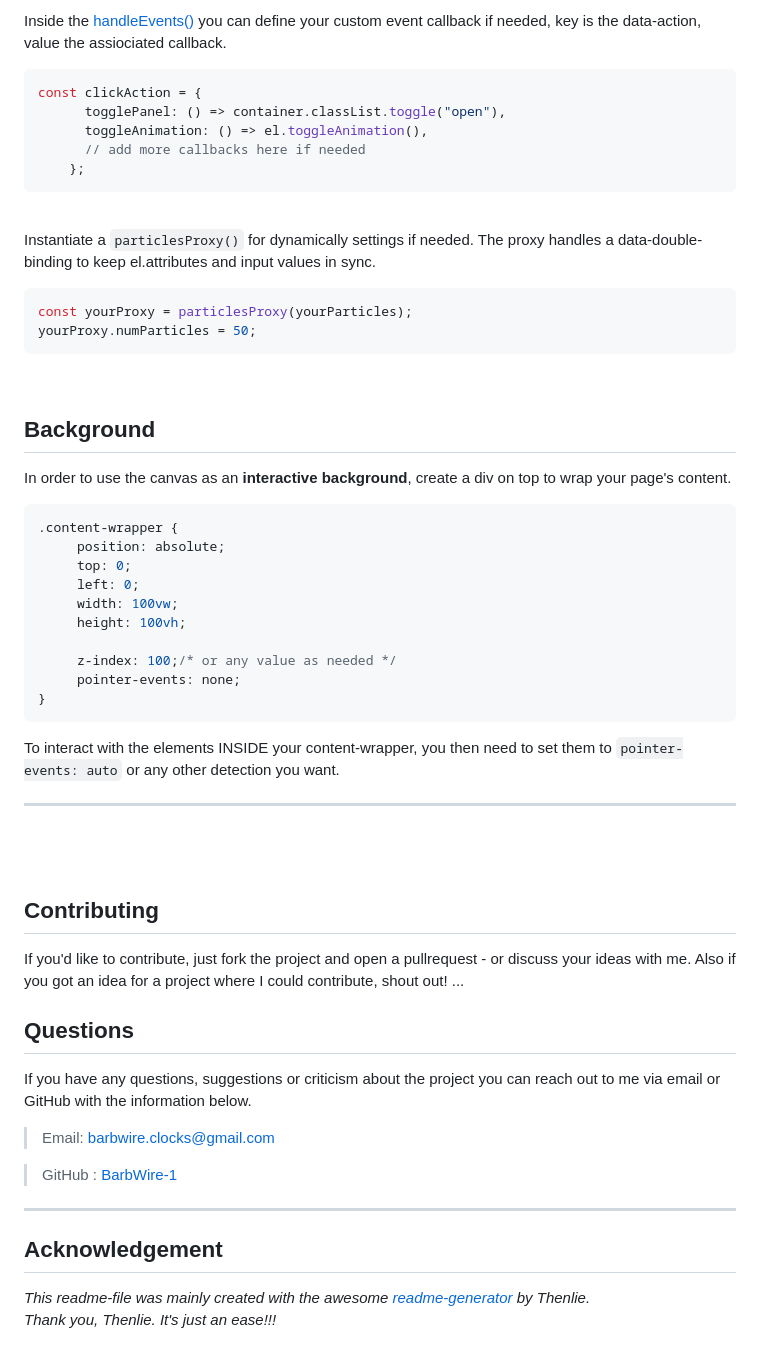
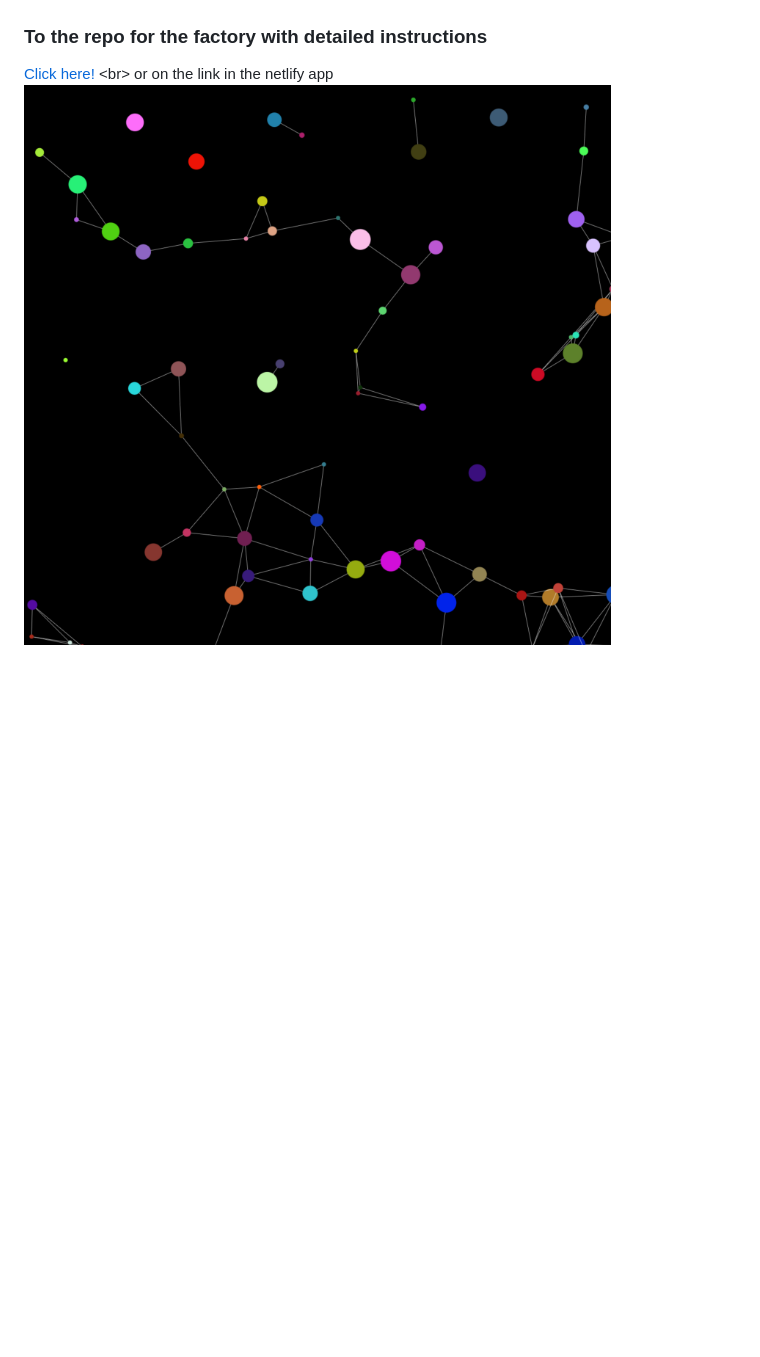
Before and after one commit to BarbWire-1/ParticlesFactory, a Markdown page: README.md, the part around the change printed below. Rendered like a GitHub page; pictures changed too: factory-img.png (added); blank space fills up the shorter version.

````diff
--- a/README.md
+++ b/README.md
@@ -112,60 +11,4 @@ The clickable elements need to be set up like
-Inside the [handleEvents()](./ParticlesFactory/src/handleEvents.js) you can define your custom event callback if needed, key is the data-action, value the assiociated callback.
-<br>
-
-```js
-const clickAction = {
-      togglePanel: () => container.classList.toggle("open"),
-      toggleAnimation: () => el.toggleAnimation(),
-      // add more callbacks here if needed
-    };
-```
-<br>
-
-
-Instantiate a `particlesProxy()` for dynamically settings if needed.
-The proxy handles a data-double-binding to keep el.attributes and input values in sync.
-```js
-const yourProxy = particlesProxy(yourParticles);
-yourProxy.numParticles = 50;
-```
-<br>
-
-
-## Background
-In order to use the canvas as an **interactive background**, create a div on top to wrap your page's content.
-
-```css
-.content-wrapper {
-     position: absolute;
-     top: 0;
-     left: 0;
-     width: 100vw;
-     height: 100vh;
-
-     z-index: 100;/* or any value as needed */
-     pointer-events: none;
-}
-```
-
-To interact with the elements INSIDE your content-wrapper, you then need to set them to `pointer-events: auto` or any other detection you want.
-***
-<br><br>
-  ## Contributing
-
-If you'd like to contribute, just fork the project and open a pullrequest - or discuss your ideas with me. Also if you got an idea for a project where I could contribute, shout out! ...
-
-
-
-## Questions
-If you have any questions, suggestions or criticism about the project you can reach out to me via email or GitHub with the information below.
-
->Email: barbwire.clocks@gmail.com
-
->GitHub : [BarbWire-1](https://github.com/BarbWire-1)
-
-***
-
-## Acknowledgement
-*This readme-file was mainly created with the awesome
-[readme-generator](https://github.com/Thenlie/readme-generator) by Thenlie.<br>
-Thank you, Thenlie. It's just an ease!!!*
+### To the repo for the factory with detailed instructions
+[Click here! ](https://github.com/BarbWire-1/js-particles-factory")<br>
+or on the link in the netlify app
+![factory-image](/factory-img.png)
````
Also changed, not shown: other parts of README.md (+4 -105 lines), 1 other file.
